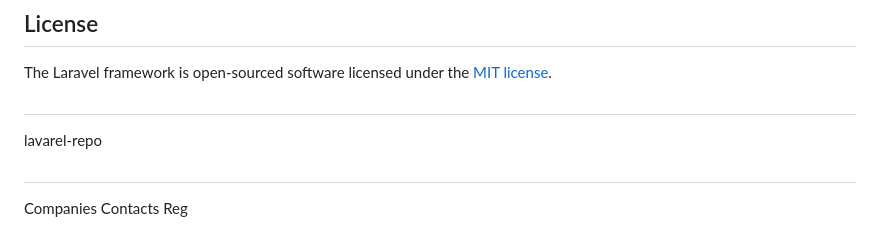
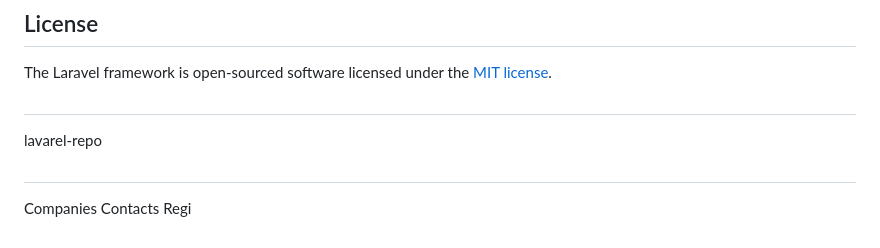
Before and after one commit to natnaeln4d/lavarel-repo, a Markdown page: README.md, the part around the change. GitHub-like rendering.

```diff
--- a/README.md
+++ b/README.md
@@ -65,4 +65,4 @@ The Laravel framework is open-sourced software licensed under the [MIT license](
 ##
 lavarel-repo
 ##
-Companies Contacts Reg
+Companies Contacts Regi
```
